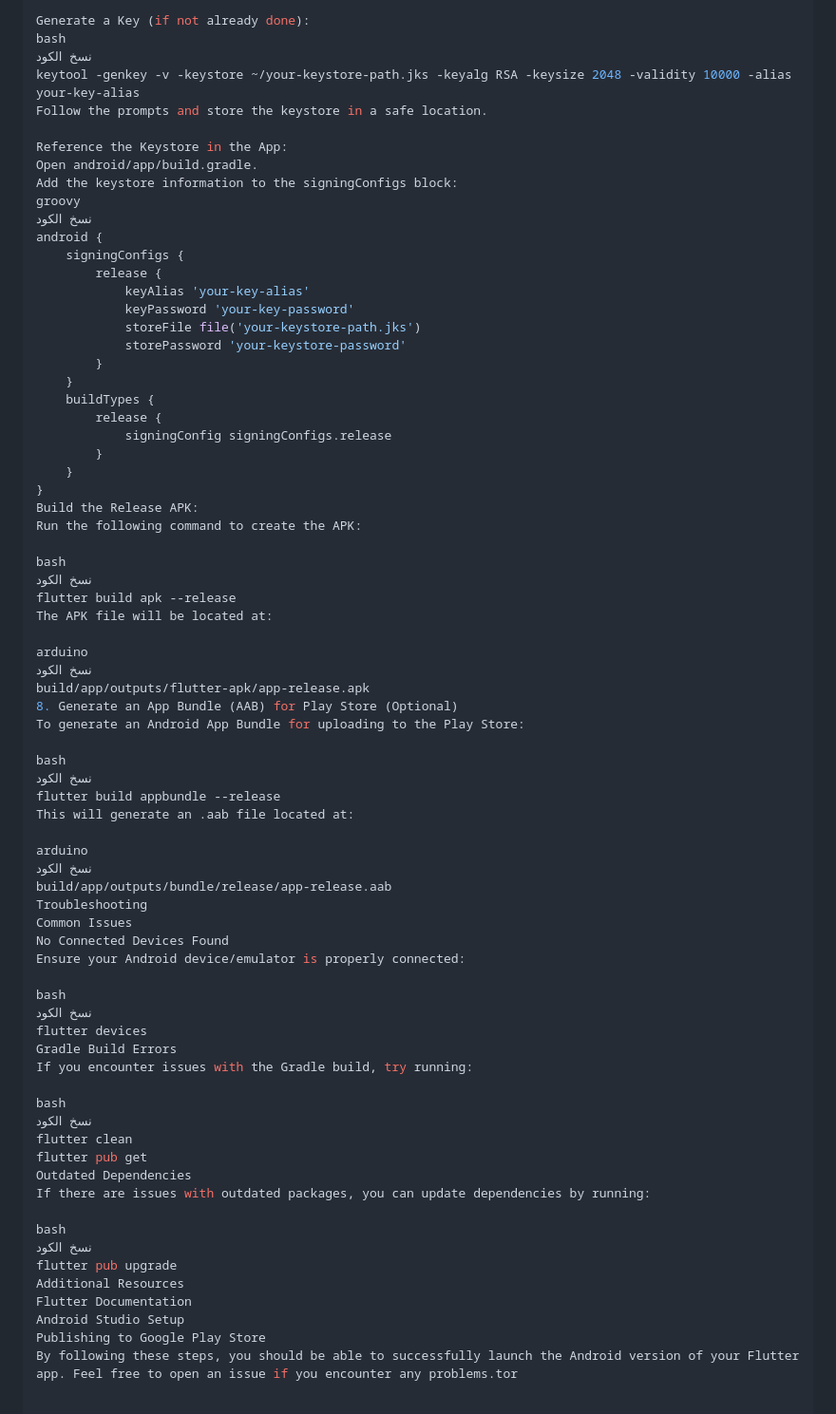
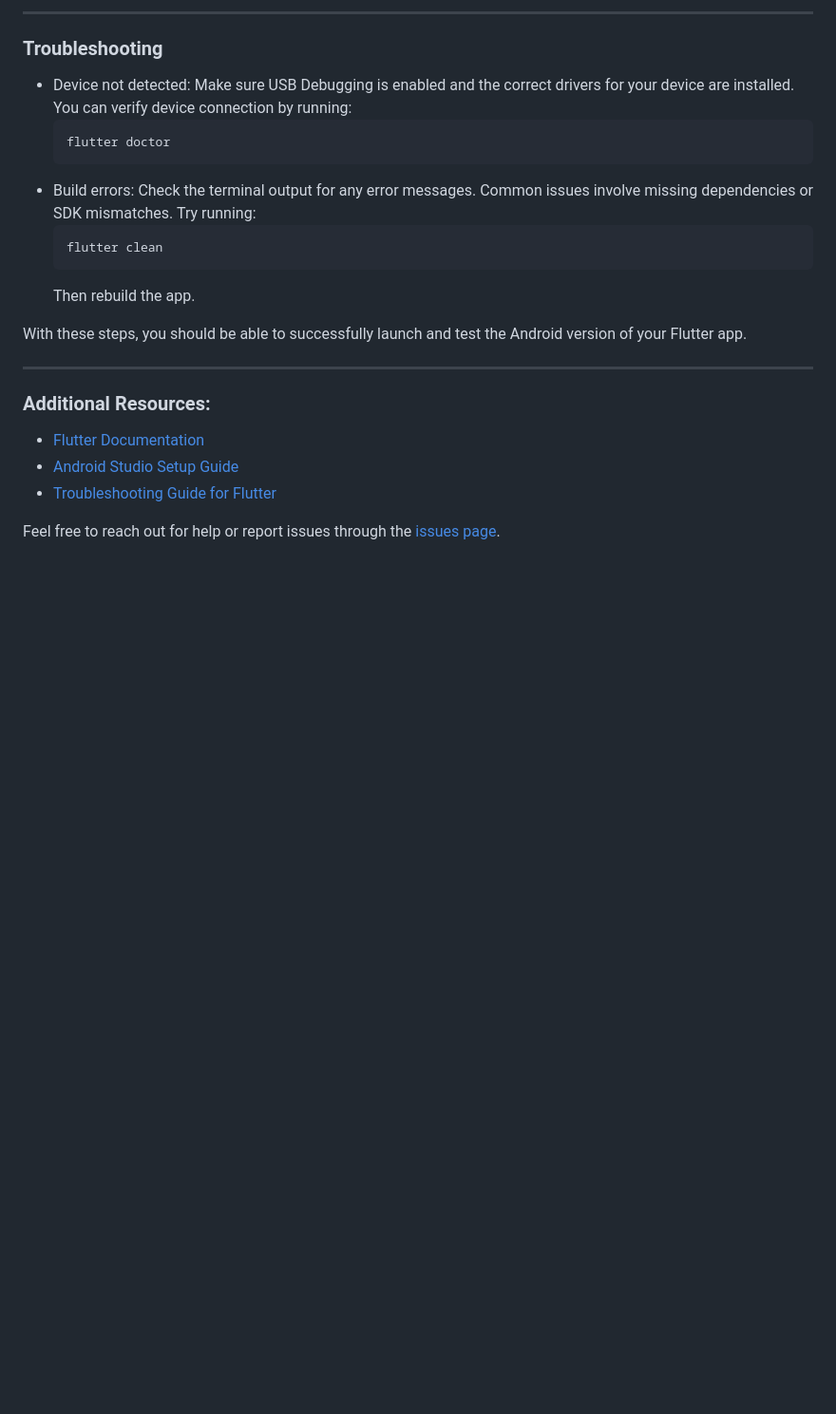
Before and after one commit to wareefAlyousef/2024-25_GP_3, a Markdown page: README.md, the part around one of its changes. Shown at 95% size. Rendered like a GitHub page; blank space fills up the shorter version.

````diff
--- a/README.md
+++ b/README.md
@@ -120,75 +126,23 @@ If you want to build a release APK for distribution:
 
-Generate a Key (if not already done):
-bash
-نسخ الكود
-keytool -genkey -v -keystore ~/your-keystore-path.jks -keyalg RSA -keysize 2048 -validity 10000 -alias your-key-alias
-Follow the prompts and store the keystore in a safe location.
+---
+### Troubleshooting
+- Device not detected: Make sure USB Debugging is enabled and the correct drivers for your device are installed. You can verify device connection by running:
+  ```bash
+  flutter doctor
+  ```
+- Build errors: Check the terminal output for any error messages. Common issues involve missing dependencies or SDK mismatches. Try running:
+  ```bash
+  flutter clean
+  ```
+  Then rebuild the app.
 
-Reference the Keystore in the App:
-Open android/app/build.gradle.
-Add the keystore information to the signingConfigs block:
-groovy
-نسخ الكود
-android {
-    signingConfigs {
-        release {
-            keyAlias 'your-key-alias'
-            keyPassword 'your-key-password'
-            storeFile file('your-keystore-path.jks')
-            storePassword 'your-keystore-password'
-        }
-    }
-    buildTypes {
-        release {
-            signingConfig signingConfigs.release
-        }
-    }
-}
-Build the Release APK:
-Run the following command to create the APK:
+With these steps, you should be able to successfully launch and test the Android version of your Flutter app.
 
-bash
-نسخ الكود
-flutter build apk --release
-The APK file will be located at:
+---
 
-arduino
-نسخ الكود
-build/app/outputs/flutter-apk/app-release.apk
-8. Generate an App Bundle (AAB) for Play Store (Optional)
-To generate an Android App Bundle for uploading to the Play Store:
+### Additional Resources:
+- [Flutter Documentation](https://flutter.dev/docs)
+- [Android Studio Setup Guide](https://developer.android.com/studio/install)
+- [Troubleshooting Guide for Flutter](https://docs.flutter.dev/get-started/troubleshoot)
 
-bash
-نسخ الكود
-flutter build appbundle --release
-This will generate an .aab file located at:
-
-arduino
-نسخ الكود
-build/app/outputs/bundle/release/app-release.aab
-Troubleshooting
-Common Issues
-No Connected Devices Found
-Ensure your Android device/emulator is properly connected:
-
-bash
-نسخ الكود
-flutter devices
-Gradle Build Errors
-If you encounter issues with the Gradle build, try running:
-
-bash
-نسخ الكود
-flutter clean
-flutter pub get
-Outdated Dependencies
-If there are issues with outdated packages, you can update dependencies by running:
-
-bash
-نسخ الكود
-flutter pub upgrade
-Additional Resources
-Flutter Documentation
-Android Studio Setup
-Publishing to Google Play Store
-By following these steps, you should be able to successfully launch the Android version of your Flutter app. Feel free to open an issue if you encounter any problems.tor
+Feel free to reach out for help or report issues through the [issues page](https://github.com/wareefAlyousef/2024-25_GP_3/issues).
````
Also changed, not shown: other parts of README.md (+51 -45 lines).
